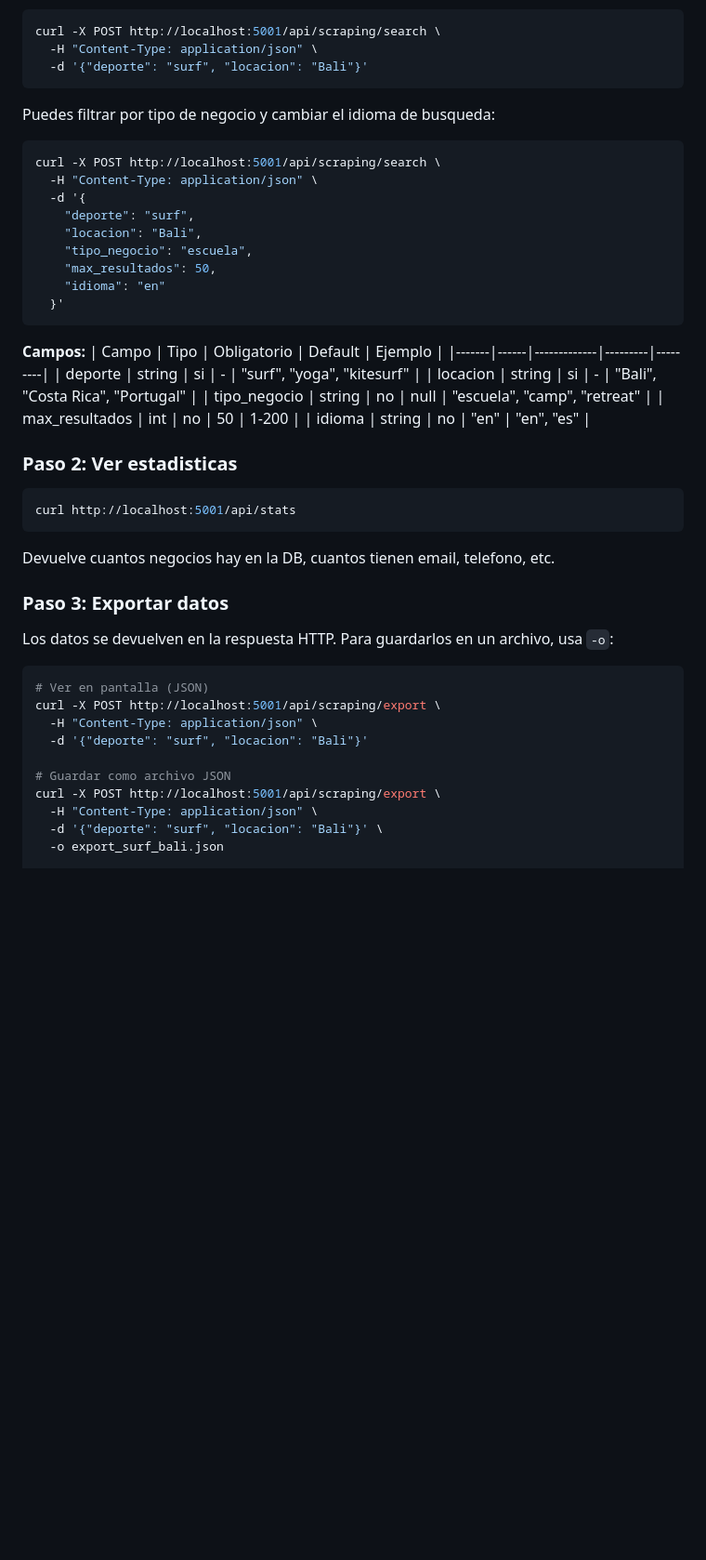
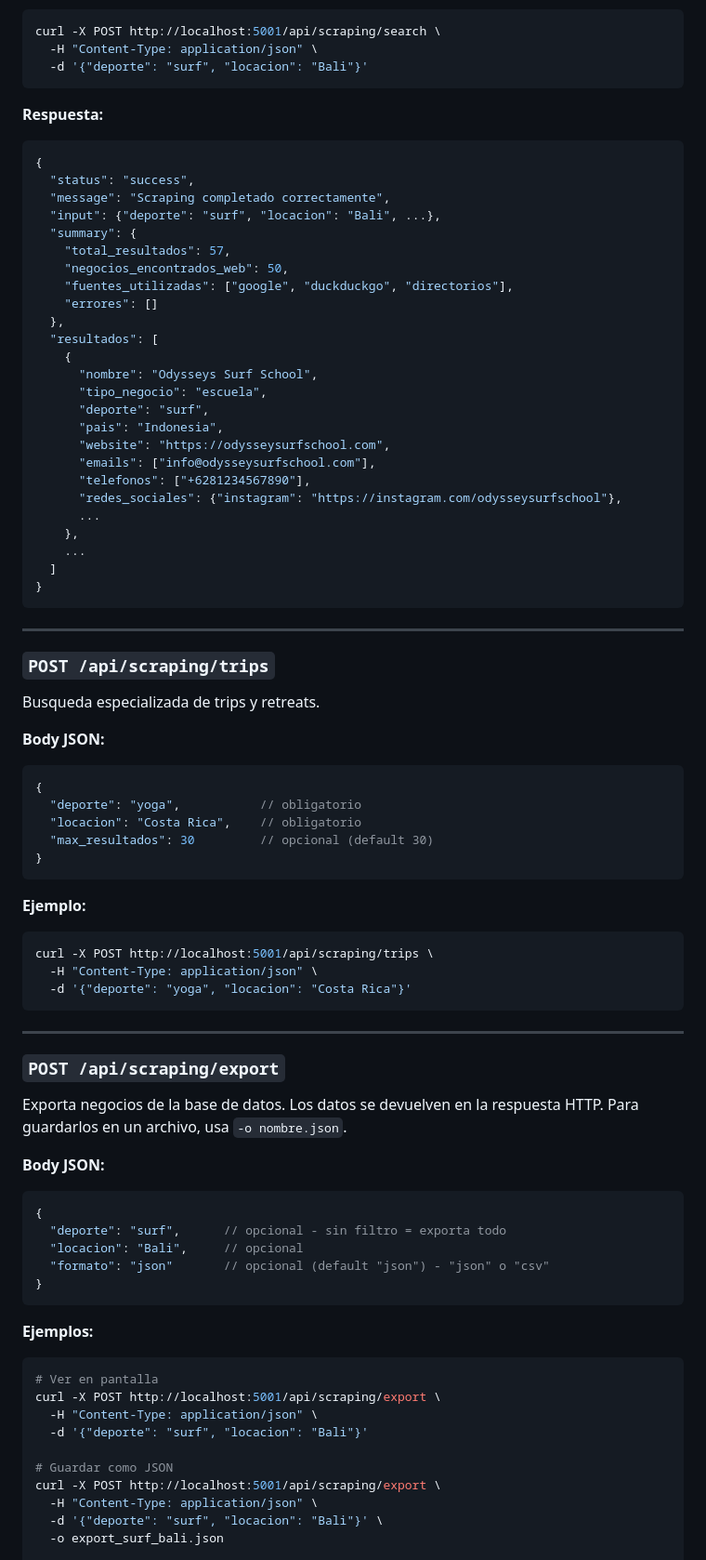
Before and after one commit to Alejandro440/2-SCRAPING-CARVING-MATES, a Markdown page: README.md, the part around one of its changes. Shown at 93% size. Rendered like a GitHub page; blank space fills up the shorter version.

Commit message:
Update README with full API reference (routes, JSON bodies, responses)

````diff
--- a/README.md
+++ b/README.md
@@ -91,48 +148,80 @@ curl -X POST http://localhost:5001/api/scraping/search \
   -d '{"deporte": "surf", "locacion": "Bali"}'
 ```
 
-Puedes filtrar por tipo de negocio y cambiar el idioma de busqueda:
-
-```bash
-curl -X POST http://localhost:5001/api/scraping/search \
-  -H "Content-Type: application/json" \
-  -d '{
-    "deporte": "surf",
-    "locacion": "Bali",
-    "tipo_negocio": "escuela",
-    "max_resultados": 50,
-    "idioma": "en"
-  }'
+**Respuesta:**
+```json
+{
+  "status": "success",
+  "message": "Scraping completado correctamente",
+  "input": {"deporte": "surf", "locacion": "Bali", ...},
+  "summary": {
+    "total_resultados": 57,
+    "negocios_encontrados_web": 50,
+    "fuentes_utilizadas": ["google", "duckduckgo", "directorios"],
+    "errores": []
+  },
+  "resultados": [
+    {
+      "nombre": "Odysseys Surf School",
+      "tipo_negocio": "escuela",
+      "deporte": "surf",
+      "pais": "Indonesia",
+      "website": "https://odysseysurfschool.com",
+      "emails": ["info@odysseysurfschool.com"],
+      "telefonos": ["+6281234567890"],
+      "redes_sociales": {"instagram": "https://instagram.com/odysseysurfschool"},
+      ...
+    },
+    ...
+  ]
+}
 ```
 
-**Campos:**
-| Campo | Tipo | Obligatorio | Default | Ejemplo |
-|-------|------|-------------|---------|---------|
-| deporte | string | si | - | "surf", "yoga", "kitesurf" |
-| locacion | string | si | - | "Bali", "Costa Rica", "Portugal" |
-| tipo_negocio | string | no | null | "escuela", "camp", "retreat" |
-| max_resultados | int | no | 50 | 1-200 |
-| idioma | string | no | "en" | "en", "es" |
+---
 
-### Paso 2: Ver estadisticas
+### `POST /api/scraping/trips`
 
-```bash
-curl http://localhost:5001/api/stats
+Busqueda especializada de trips y retreats.
+
+**Body JSON:**
+```json
+{
+  "deporte": "yoga",           // obligatorio
+  "locacion": "Costa Rica",    // obligatorio
+  "max_resultados": 30         // opcional (default 30)
+}
 ```
 
-Devuelve cuantos negocios hay en la DB, cuantos tienen email, telefono, etc.
+**Ejemplo:**
+```bash
+curl -X POST http://localhost:5001/api/scraping/trips \
+  -H "Content-Type: application/json" \
+  -d '{"deporte": "yoga", "locacion": "Costa Rica"}'
+```
 
-### Paso 3: Exportar datos
+---
 
-Los datos se devuelven en la respuesta HTTP. Para guardarlos en un archivo, usa `-o`:
+### `POST /api/scraping/export`
 
+Exporta negocios de la base de datos. Los datos se devuelven en la respuesta HTTP. Para guardarlos en un archivo, usa `-o nombre.json`.
+
+**Body JSON:**
+```json
+{
+  "deporte": "surf",      // opcional - sin filtro = exporta todo
+  "locacion": "Bali",     // opcional
+  "formato": "json"       // opcional (default "json") - "json" o "csv"
+}
+```
+
+**Ejemplos:**
 ```bash
-# Ver en pantalla (JSON)
+# Ver en pantalla
 curl -X POST http://localhost:5001/api/scraping/export \
   -H "Content-Type: application/json" \
   -d '{"deporte": "surf", "locacion": "Bali"}'
 
-# Guardar como archivo JSON
+# Guardar como JSON
 curl -X POST http://localhost:5001/api/scraping/export \
   -H "Content-Type: application/json" \
   -d '{"deporte": "surf", "locacion": "Bali"}' \
````
Also changed, not shown: other parts of README.md (+78 -29 lines).
